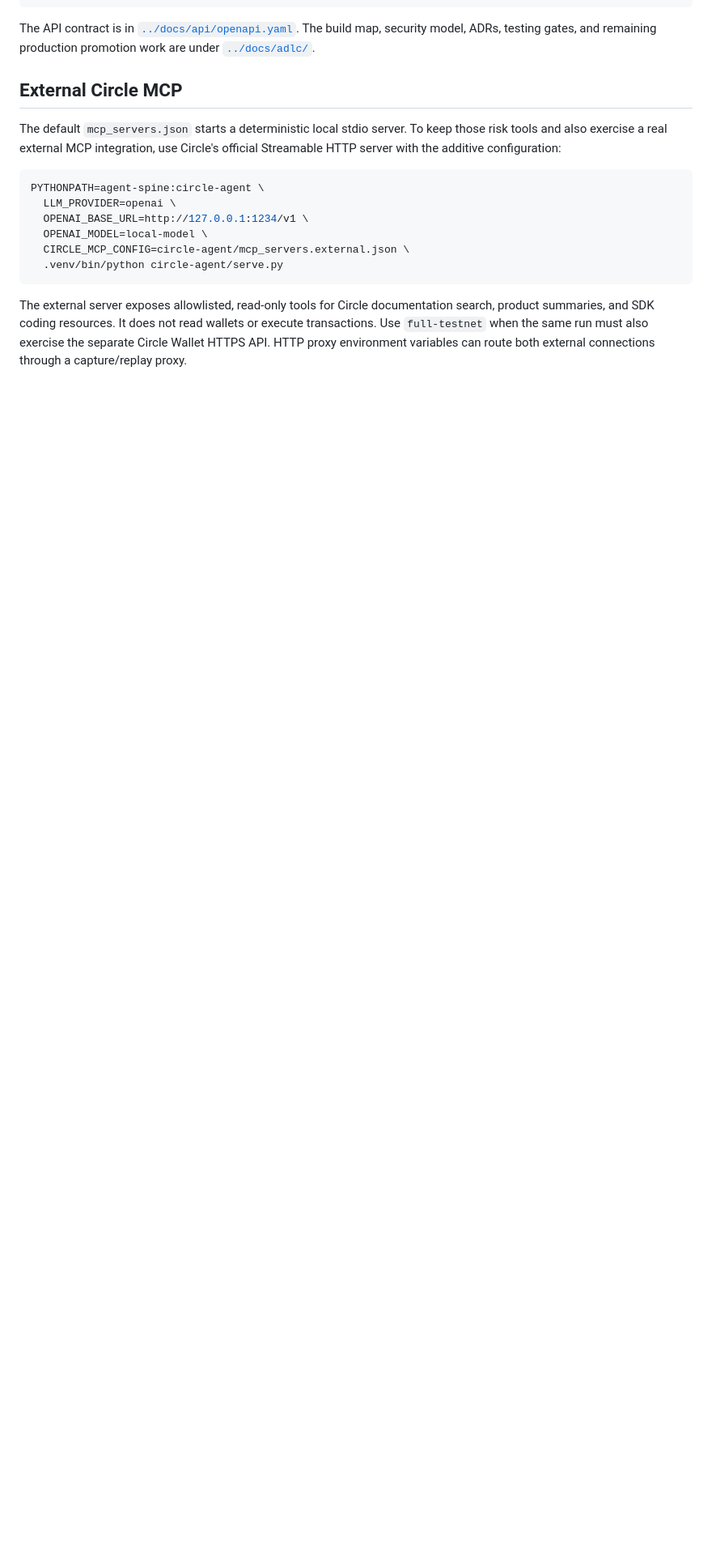
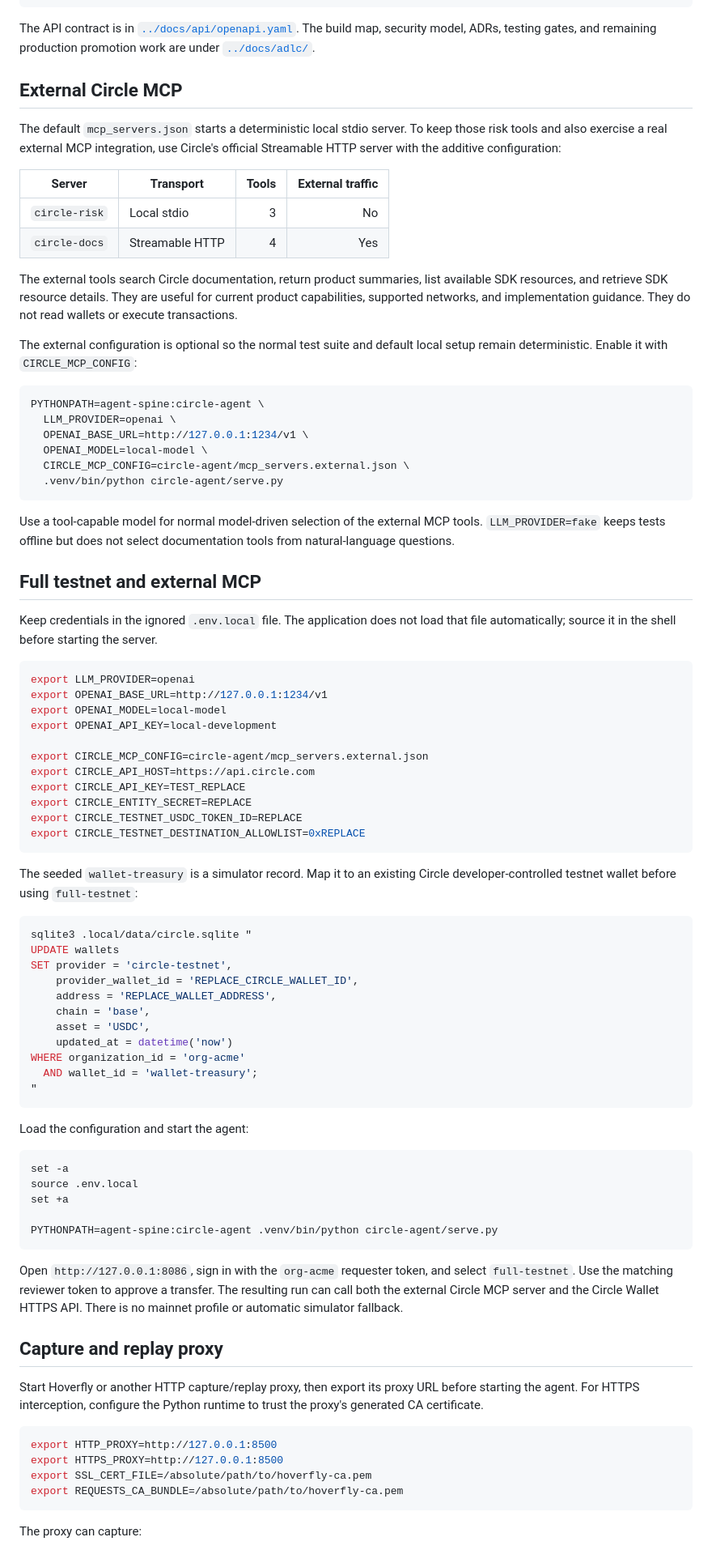
Before and after one commit to Vishwanath98/production-circle-agent, a Markdown page: circle-agent/README.md, the part around one of its changes. Shown at 81% size. Rendered like a GitHub page; blank space fills up the shorter version.

Commit message:
docs: add external MCP testnet capture guide

````diff
--- a/circle-agent/README.md
+++ b/circle-agent/README.md
@@ -71,6 +71,19 @@ The default `mcp_servers.json` starts a deterministic local stdio server. To
 keep those risk tools and also exercise a real external MCP integration, use
 Circle's official Streamable HTTP server with the additive configuration:
 
+| Server | Transport | Tools | External traffic |
+|---|---|---:|---:|
+| `circle-risk` | Local stdio | 3 | No |
+| `circle-docs` | Streamable HTTP | 4 | Yes |
+
+The external tools search Circle documentation, return product summaries, list
+available SDK resources, and retrieve SDK resource details. They are useful for
+current product capabilities, supported networks, and implementation guidance.
+They do not read wallets or execute transactions.
+
+The external configuration is optional so the normal test suite and default
+local setup remain deterministic. Enable it with `CIRCLE_MCP_CONFIG`:
+
 ```bash
 PYTHONPATH=agent-spine:circle-agent \
   LLM_PROVIDER=openai \
@@ -80,8 +93,74 @@ PYTHONPATH=agent-spine:circle-agent \
   .venv/bin/python circle-agent/serve.py
 ```
 
-The external server exposes allowlisted, read-only tools for Circle
-documentation search, product summaries, and SDK coding resources. It does not
-read wallets or execute transactions. Use `full-testnet` when the same run must
-also exercise the separate Circle Wallet HTTPS API. HTTP proxy environment
-variables can route both external connections through a capture/replay proxy.
+Use a tool-capable model for normal model-driven selection of the external MCP
+tools. `LLM_PROVIDER=fake` keeps tests offline but does not select documentation
+tools from natural-language questions.
+
+## Full testnet and external MCP
+
+Keep credentials in the ignored `.env.local` file. The application does not
+load that file automatically; source it in the shell before starting the
+server.
+
+```bash
+export LLM_PROVIDER=openai
+export OPENAI_BASE_URL=http://127.0.0.1:1234/v1
+export OPENAI_MODEL=local-model
+export OPENAI_API_KEY=local-development
+
+export CIRCLE_MCP_CONFIG=circle-agent/mcp_servers.external.json
+export CIRCLE_API_HOST=https://api.circle.com
+export CIRCLE_API_KEY=TEST_REPLACE
+export CIRCLE_ENTITY_SECRET=REPLACE
+export CIRCLE_TESTNET_USDC_TOKEN_ID=REPLACE
+export CIRCLE_TESTNET_DESTINATION_ALLOWLIST=0xREPLACE
+```
+
+The seeded `wallet-treasury` is a simulator record. Map it to an existing
+Circle developer-controlled testnet wallet before using `full-testnet`:
+
+```bash
+sqlite3 .local/data/circle.sqlite "
+UPDATE wallets
+SET provider = 'circle-testnet',
+    provider_wallet_id = 'REPLACE_CIRCLE_WALLET_ID',
+    address = 'REPLACE_WALLET_ADDRESS',
+    chain = 'base',
+    asset = 'USDC',
+    updated_at = datetime('now')
+WHERE organization_id = 'org-acme'
+  AND wallet_id = 'wallet-treasury';
+"
+```
+
+Load the configuration and start the agent:
+
+```bash
+set -a
+source .env.local
+set +a
+
+PYTHONPATH=agent-spine:circle-agent .venv/bin/python circle-agent/serve.py
+```
+
+Open `http://127.0.0.1:8086`, sign in with the `org-acme` requester token, and
+select `full-testnet`. Use the matching reviewer token to approve a transfer.
+The resulting run can call both the external Circle MCP server and the Circle
+Wallet HTTPS API. There is no mainnet profile or automatic simulator fallback.
+
+## Capture and replay proxy
+
+Start Hoverfly or another HTTP capture/replay proxy, then export its proxy URL
+before starting the agent. For HTTPS interception, configure the Python runtime
+to trust the proxy's generated CA certificate.
+
+```bash
+export HTTP_PROXY=http://127.0.0.1:8500
+export HTTPS_PROXY=http://127.0.0.1:8500
+export SSL_CERT_FILE=/absolute/path/to/hoverfly-ca.pem
+export REQUESTS_CA_BUNDLE=/absolute/path/to/hoverfly-ca.pem
+```
+
+The proxy can capture:
+
````
Also changed, not shown: other parts of circle-agent/README.md (+9 -0 lines), README.md (+1 -0 lines).
